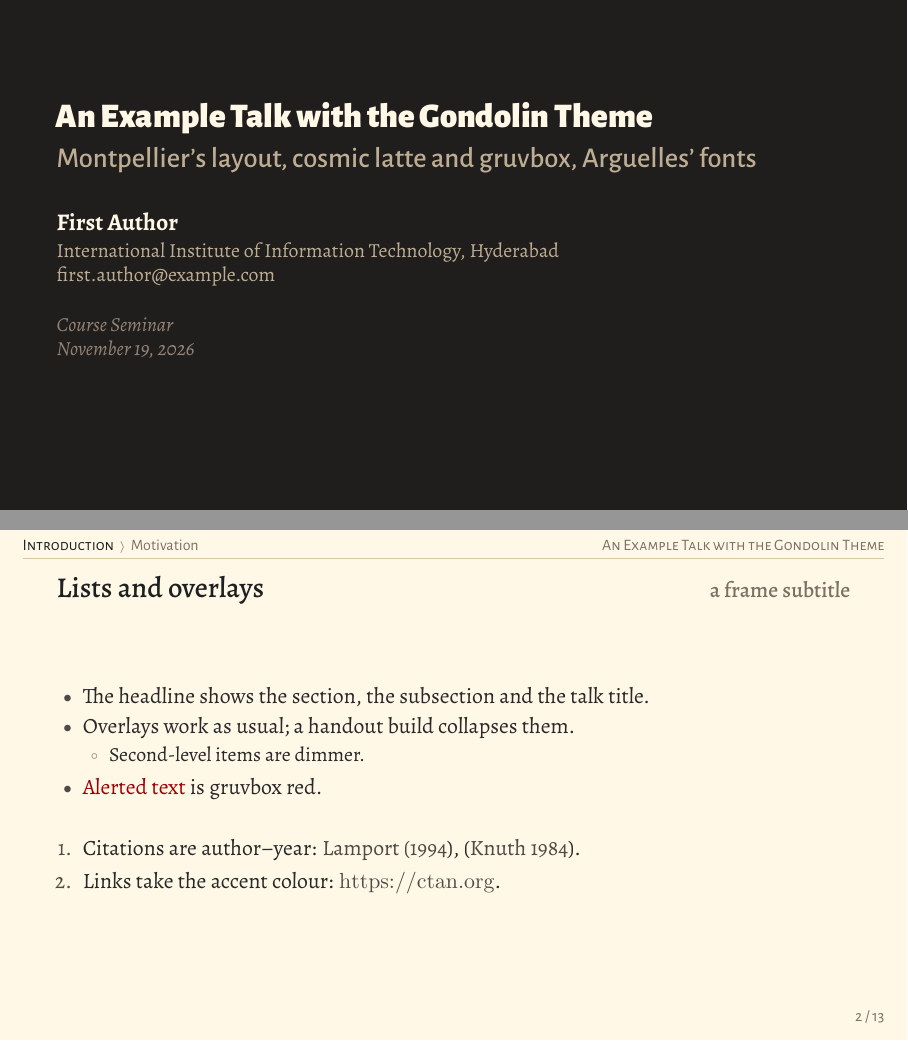
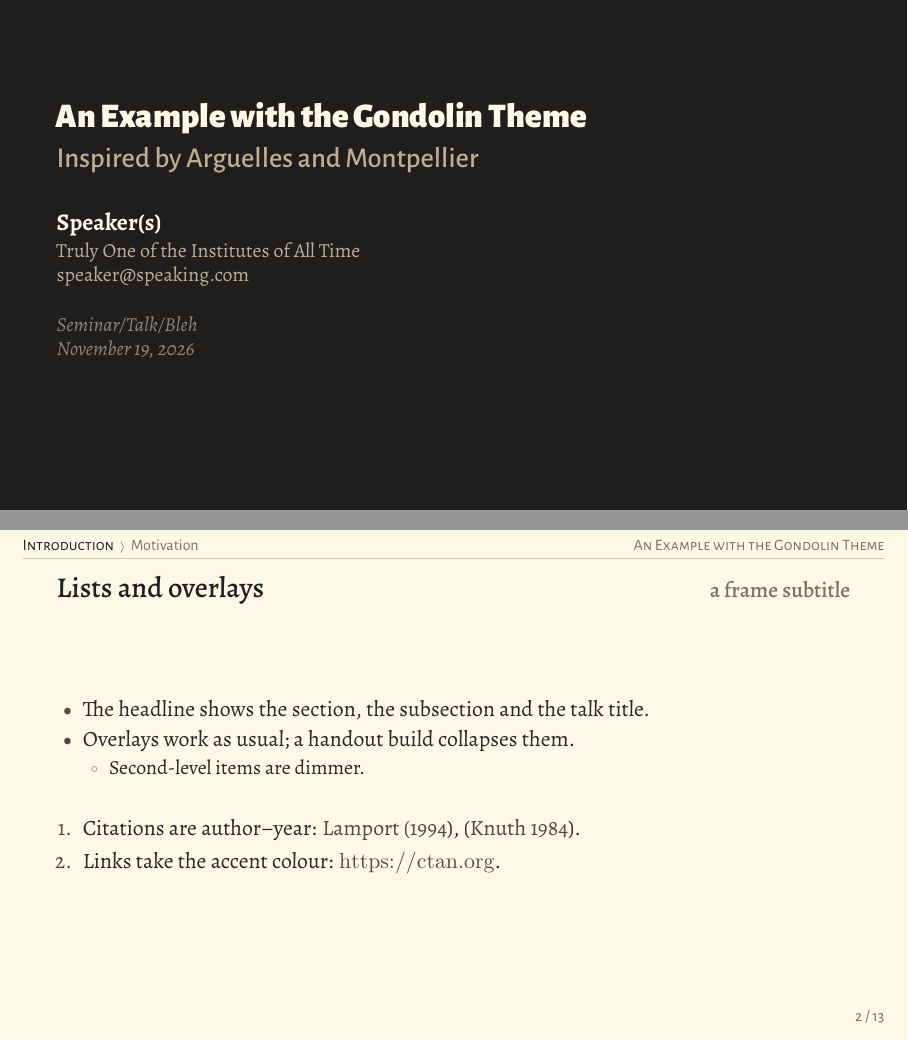
Before and after one commit to ThePurpleJedi/latex_templates, LaTeX slides (beamer-gondolin/slides.tex, which reads beamer-gondolin/beamerthemeGondolin.sty): pages 1 and 6 of 22 before the commit and pages 1 and 5 of 21 after it, joined at a grey line. Compiled offline with XeLaTeX.

Commit message:
minor tweaks to colours, etc

```diff
--- a/beamer-gondolin/beamerthemeGondolin.sty
+++ b/beamer-gondolin/beamerthemeGondolin.sty
@@ -55,7 +55,7 @@
 \newif\ifgondolin@natbib      \gondolin@natbibtrue
 \newif\ifgondolin@backup
 \newif\ifgondolin@sharednumbering
-\def\gondolin@accent{indigo}
+\def\gondolin@accent{gray}
 \DeclareOptionBeamer{sans}{\gondolin@sanstrue}
 \DeclareOptionBeamer{noframeno}{\gondolin@framenofalse}
 \DeclareOptionBeamer{sectionpages}{\gondolin@sectionpagestrue}
@@ -157,7 +157,7 @@
 \setbeamercolor*{structure}{fg=gondolin-strong,bg=gondolin-latte}
 \setbeamercolor*{normal text}{fg=gondolin-fg,bg=gondolin-latte}
 \setbeamercolor*{background canvas}{bg=gondolin-latte}
-\setbeamercolor*{alerted text}{fg=gondolin-red}
+\setbeamercolor*{alerted text}{fg=gondolin-offfg}
 \setbeamercolor*{example text}{fg=gondolin-offfg}
 \setbeamercolor*{inverted text}{fg=gondolin-latte,bg=gondolin-night}
 
@@ -172,7 +172,7 @@
 
 \setbeamercolor*{block title}{fg=gondolin-strong,bg=gondolin-parchment}
 \setbeamercolor*{block body}{fg=gondolin-fg,bg=gondolin-card}
-\setbeamercolor*{block title alerted}{fg=gondolin-red,bg=gondolin-red!12!gondolin-latte}
+\setbeamercolor*{block title alerted}{fg=gondolin-latte,bg=gondolin-red}
 \setbeamercolor*{block body alerted}{fg=gondolin-fg,bg=gondolin-card}
 \setbeamercolor*{block title example}{fg=gondolin-latte,bg=gondolin-accent}
 \setbeamercolor*{block body example}{fg=gondolin-fg,bg=gondolin-card}
--- a/beamer-gondolin/slides.tex
+++ b/beamer-gondolin/slides.tex
@@ -1,6 +1,6 @@
 \documentclass[aspectratio=169,11pt]{beamer}
 % Add `handout' to the class options to collapse overlays into one page per frame.
-\usetheme[accent=gray]{Gondolin}
+\usetheme{Gondolin}
 % Options: \usetheme[sans]{Gondolin}          Alegreya Sans body text
 %          \usetheme[accent=aqua]{Gondolin}   gruvbox accent (indigo, red, orange, yellow,
 %                                            green, aqua, blue, purple, gray)
@@ -14,12 +14,12 @@
 % \setbeameroption{show notes on second screen=right}  % for pdfpc
 % \setbeameroption{show only notes}                    % printable script
 
-\title{An Example Talk with the Gondolin Theme}
-\subtitle{Montpellier's layout, cosmic latte and gruvbox, Arguelles' fonts}
-\author{First Author}
-\institute{International Institute of Information Technology, Hyderabad}
-\email{first.author@example.com}
-\event{Course Seminar}
+\title{An Example with the Gondolin Theme}
+\subtitle{Inspired by Arguelles and Montpellier}
+\author{Speaker(s)}
+\institute{Truly One of the Institutes of All Time}
+\email{speaker@speaking.com}
+\event{Seminar/Talk/Bleh}
 \date{\today}
 
 \begin{document}
@@ -41,7 +41,6 @@
       \begin{itemize}
         \item Second-level items are dimmer.
       \end{itemize}
-    \item<3-> \alert{Alerted text} is gruvbox red.
   \end{itemize}
   \vspace{1em}
   \begin{enumerate}
```
Also changed, not shown: beamer-gondolin/.latexmkrc, beamer-gondolin/slides.pdf.
